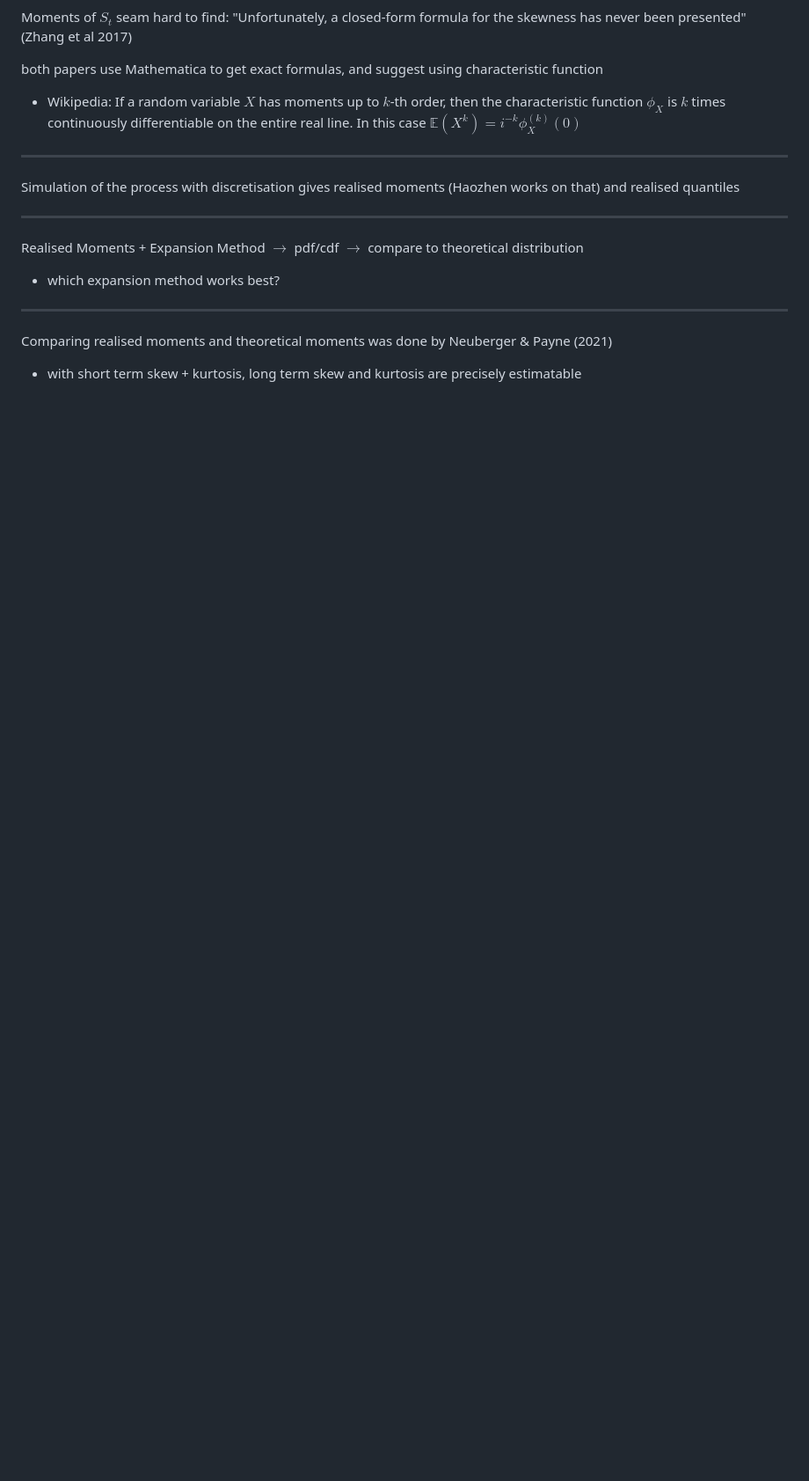
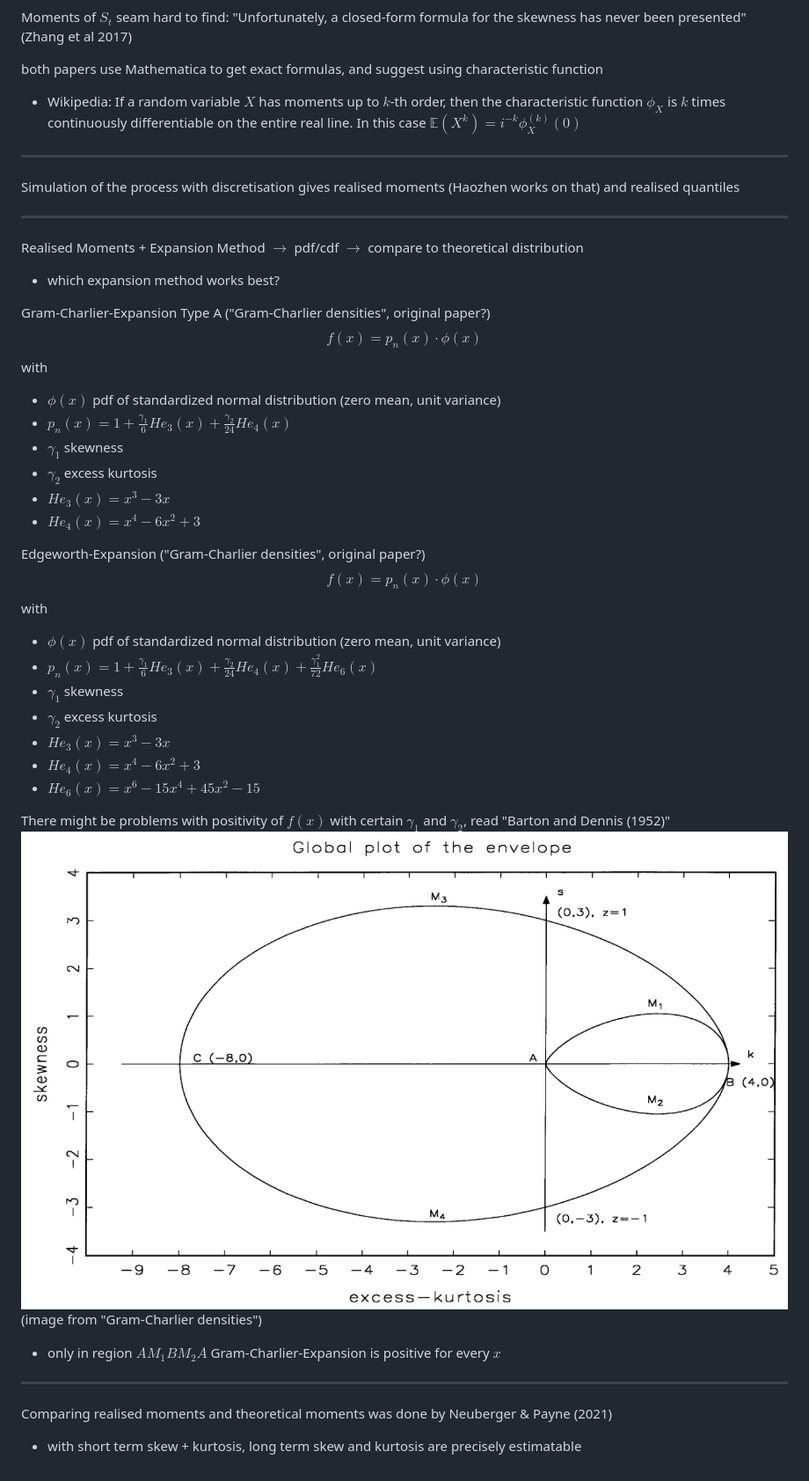
Before and after one commit to henrydatei/heston-moments-pdf, a Markdown page: README.md, the part around the change. Shown: that part at 88% size. Drawn GitHub-style; pictures changed too: gram_charlier_positivity.png (added); blank space fills up the shorter version.

Commit message:
first tests for gram charlier expansion

```diff
--- a/README.md
+++ b/README.md
@@ -52,6 +52,31 @@ Simulation of the process with discretisation gives realised moments (Haozhen wo
 Realised Moments + Expansion Method $\to$ pdf/cdf $\to$ compare to theoretical distribution
 - which expansion method works best?
 
+Gram-Charlier-Expansion Type A ("Gram-Charlier densities", original paper?)
+$$f(x) = p_n(x)\cdot \phi(x)$$
+with
+- $\phi(x)$ pdf of standardized normal distribution (zero mean, unit variance)
+- $p_n(x) = 1 + \frac{\gamma_1}{6}He_3(x) + \frac{\gamma_2}{24}He_4(x)$
+- $\gamma_1$ skewness
+- $\gamma_2$ excess kurtosis
+- $He_3(x) = x^3-3x$
+- $He_4(x) = x^4-6x^2+3$
+
+Edgeworth-Expansion ("Gram-Charlier densities", original paper?)
+$$f(x) = p_n(x)\cdot \phi(x)$$
+with
+- $\phi(x)$ pdf of standardized normal distribution (zero mean, unit variance)
+- $p_n(x) = 1 + \frac{\gamma_1}{6}He_3(x) + \frac{\gamma_2}{24}He_4(x) + \frac{\gamma_1^2}{72}He_6(x)$
+- $\gamma_1$ skewness
+- $\gamma_2$ excess kurtosis
+- $He_3(x) = x^3-3x$
+- $He_4(x) = x^4-6x^2+3$
+- $He_6(x) = x^6-15x^4+45x^2-15$
+
+There might be problems with positivity of $f(x)$ with certain $\gamma_1$ and $\gamma_2$, read "Barton and Dennis (1952)"
+![alt text](gram_charlier_positivity.png) (image from "Gram-Charlier densities")
+- only in region $AM_1BM_2A$ Gram-Charlier-Expansion is positive for every $x$
+
 ---
 
 Comparing realised moments and theoretical moments was done by Neuberger & Payne (2021)
```
Also changed, not shown: python/simple_expansion.md (added, +22 -0 lines), python/simple_expansion.png (added), 1 other file.
